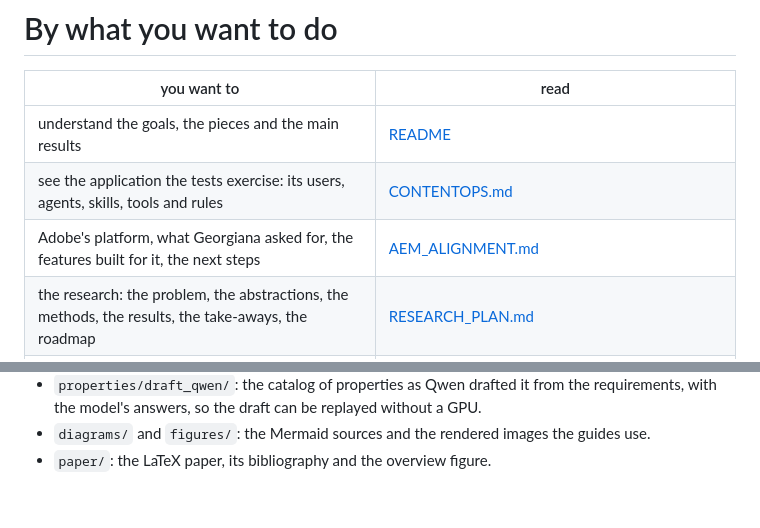
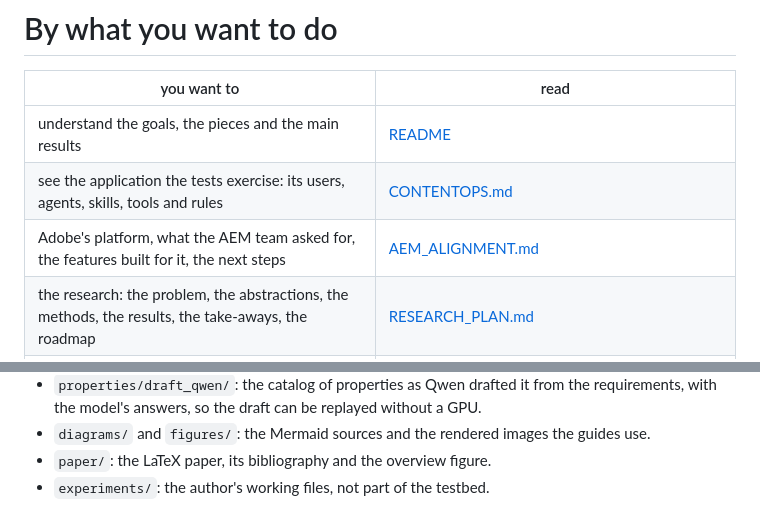
Before and after one commit to unibuc-cs/TestingTheAgents, a Markdown page: trace-eval/docs/README.md, 2 parts joined by grey strips. GitHub-like rendering.

Commit message:
docs/README: the AEM team instead of a person's name; the experiments folder listed

```diff
--- a/trace-eval/docs/README.md
+++ b/trace-eval/docs/README.md
@@ -4,7 +4,7 @@
 |----------------------------------------------------------------------------------------------------------------------------------------------------------|---|
 | understand the goals, the pieces and the main results                                                                                                    | [README](../README.md) |
 | see the application the tests exercise: its users, agents, skills, tools and rules                                                                       | [CONTENTOPS.md](CONTENTOPS.md) |
-| Adobe's platform, what Georgiana asked for, the features built for it, the next steps                                                                    | [AEM_ALIGNMENT.md](AEM_ALIGNMENT.md) |
+| Adobe's platform, what the AEM team asked for, the features built for it, the next steps                                                                 | [AEM_ALIGNMENT.md](AEM_ALIGNMENT.md) |
 | the research: the problem, the abstractions, the methods, the results, the take-aways, the roadmap                                                       | [RESEARCH_PLAN.md](RESEARCH_PLAN.md) |
 | work in the repository: the vocabulary, how to read a report, how the method weighs a test, the controlled changes, how to add a test, a change or a strategy | [USER_GUIDE.md](USER_GUIDE.md) |
 | record with a model: a local GPU server, the commands, recording and replay, what the recordings show, what the models get wrong                         | [EXPERIMENT.md](EXPERIMENT.md) |
@@ -53,3 +53,4 @@ flowchart TD
   answers, so the draft can be replayed without a GPU.
 - `diagrams/` and `figures/`: the Mermaid sources and the rendered images the guides use.
 - `paper/`: the LaTeX paper, its bibliography and the overview figure.
+- `experiments/`: the author's working files, not part of the testbed.
```
